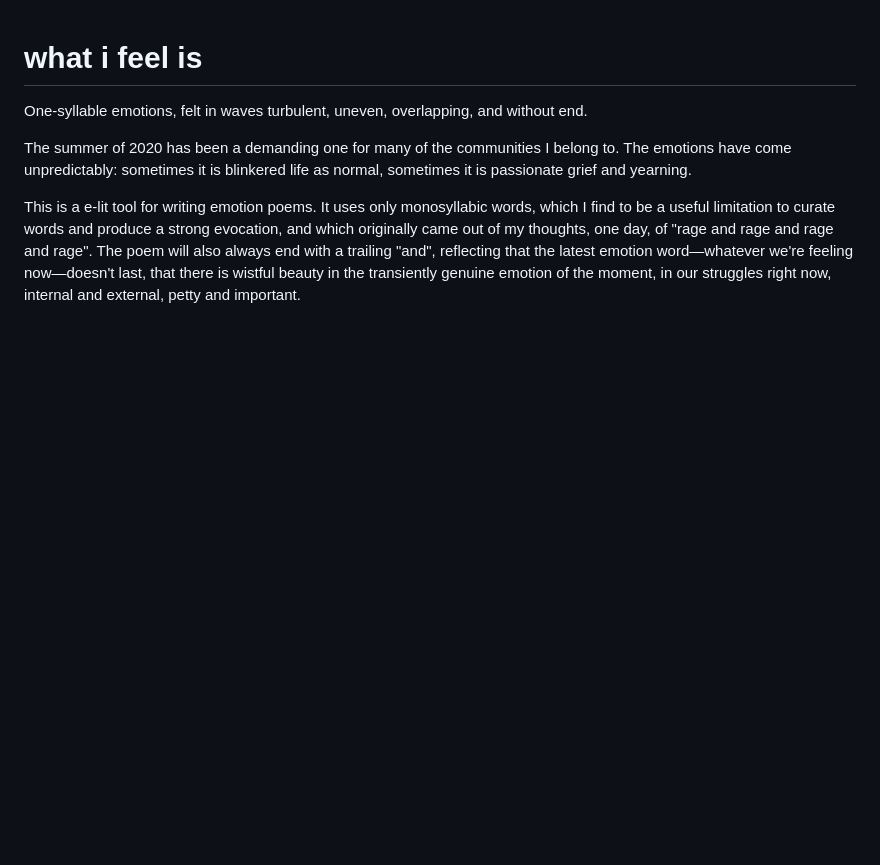
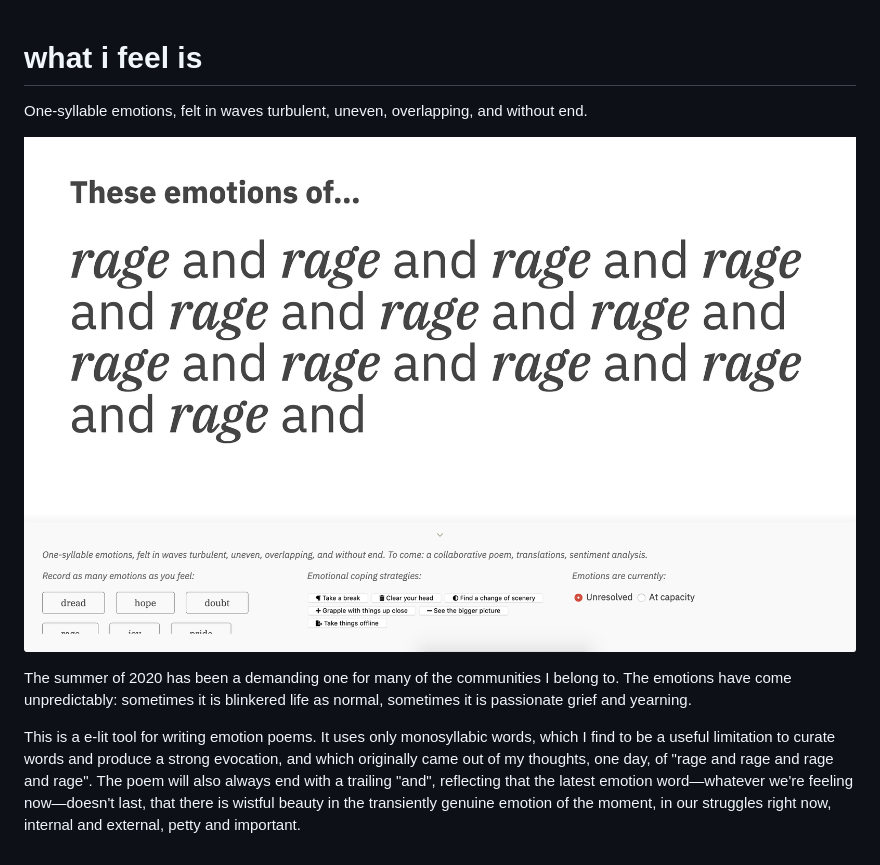
Before and after one commit to kayserifserif/i-name-this-feeling, a Markdown page: README.md, the part around the change. GitHub-like rendering; pictures changed too: documentation/Screen Shot 2020-07-08 at 21.57.05.png (added); blank space fills up the shorter version.

Commit message:
docs: add readme and image

```diff
--- a/README.md
+++ b/README.md
@@ -2,6 +2,8 @@
 
 One-syllable emotions, felt in waves turbulent, uneven, overlapping, and without end.
 
+!["These emotions of…" followed by repetitions of "rage and rage and rage".](documentation/Screen%20Shot%202020-07-08%20at%2021.57.05.png)
+
 The summer of 2020 has been a demanding one for many of the communities I belong to. The emotions have come unpredictably: sometimes it is blinkered life as normal, sometimes it is passionate grief and yearning.
 
 This is a e-lit tool for writing emotion poems. It uses only monosyllabic words, which I find to be a useful limitation to curate words and produce a strong evocation, and which originally came out of my thoughts, one day, of "rage and rage and rage and rage". The poem will also always end with a trailing "and", reflecting that the latest emotion word—whatever we're feeling now—doesn't last, that there is wistful beauty in the transiently genuine emotion of the moment, in our struggles right now, internal and external, petty and important.
```
